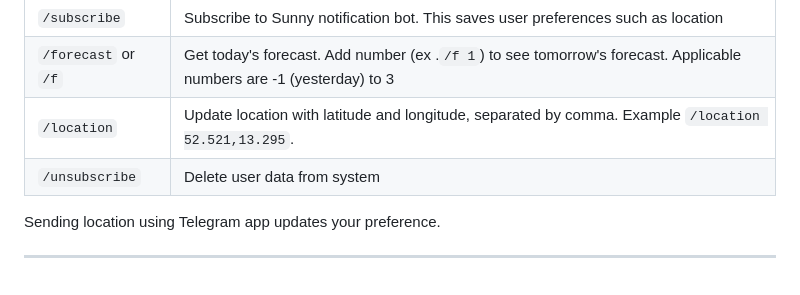
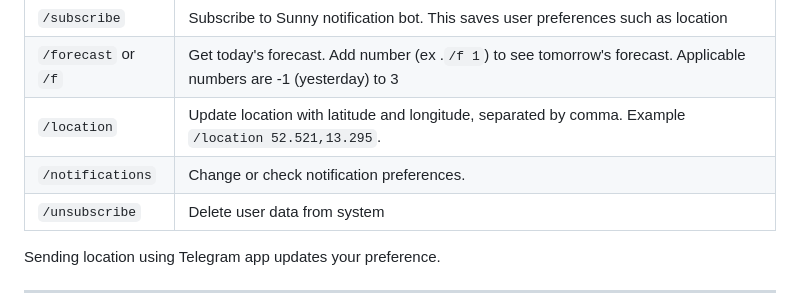
Before and after one commit to NoamRa/sunny-notification-bot, a Markdown page: README.md, the part around the change. GitHub-like rendering.

```diff
--- a/README.md
+++ b/README.md
@@ -20,6 +20,7 @@ The bot sends daily forecast in the morning and update notification if it's sunn
 | `/subscribe`        | Subscribe to Sunny notification bot. This saves user preferences such as location                                    |
 | `/forecast` or `/f` | Get today's forecast. Add number (ex .`/f 1`) to see tomorrow's forecast. Applicable numbers are -1 (yesterday) to 3 |
 | `/location`         | Update location with latitude and longitude, separated by comma. Example `/location 52.521,13.295`.                  |
+| `/notifications`    | Change or check notification preferences.                                                                            |
 | `/unsubscribe`      | Delete user data from system                                                                                         |
 
 Sending location using Telegram app updates your preference.
```
